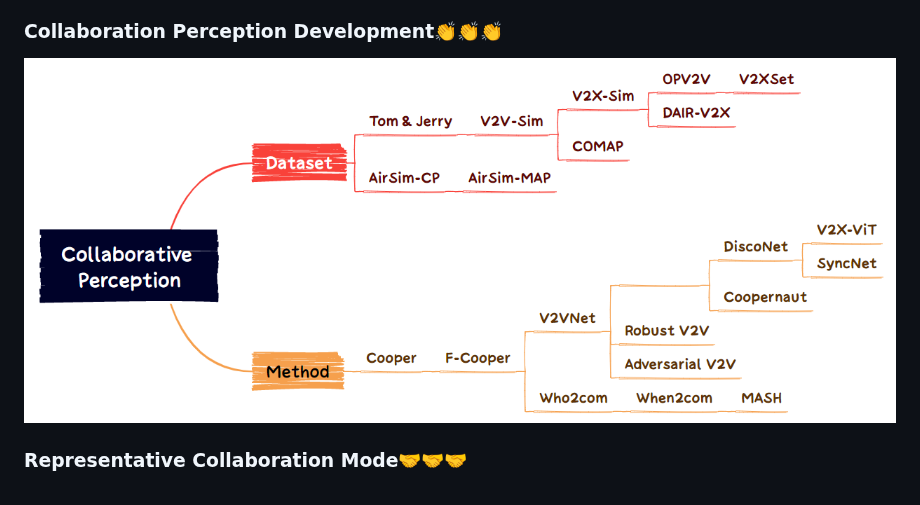
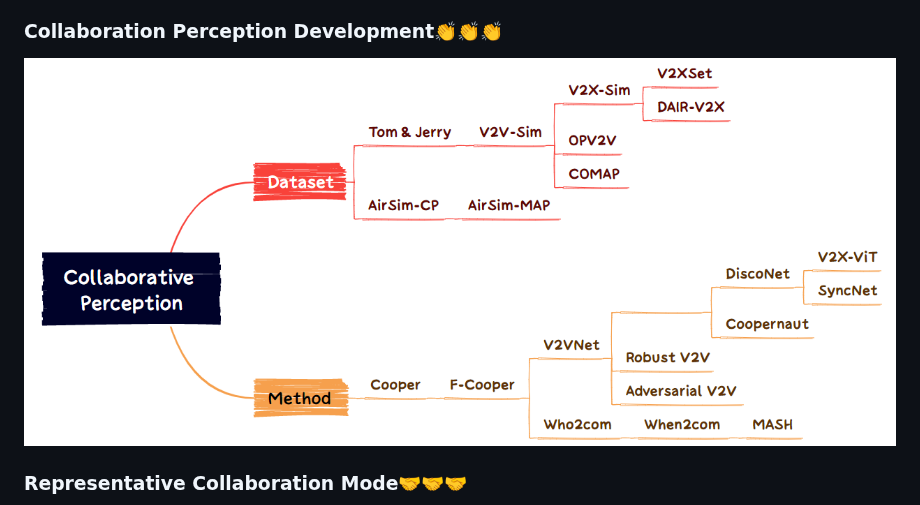
Before and after one commit to Little-Podi/Collaborative_Perception, a Markdown page: README.md, the part around the change. Drawn GitHub-style; pictures changed too: map.png (deleted), roadmap.png (added).

Commit message:
adjust the roadmap

```diff
--- a/README.md
+++ b/README.md
@@ -15,7 +15,7 @@ This repository is a paper digest of recent advances in **collaborative** / **co
 
 ### Collaboration Perception Development:clap::clap::clap:
 
-![](map.png)
+![](roadmap.png)
 
 ### Representative Collaboration Mode:handshake::handshake::handshake:
 
```
